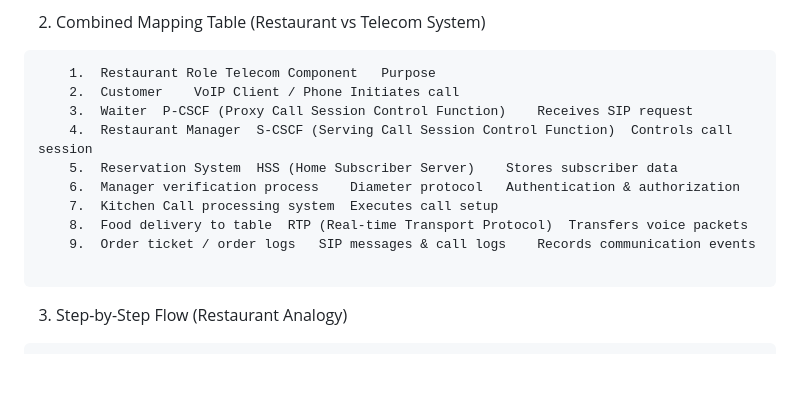
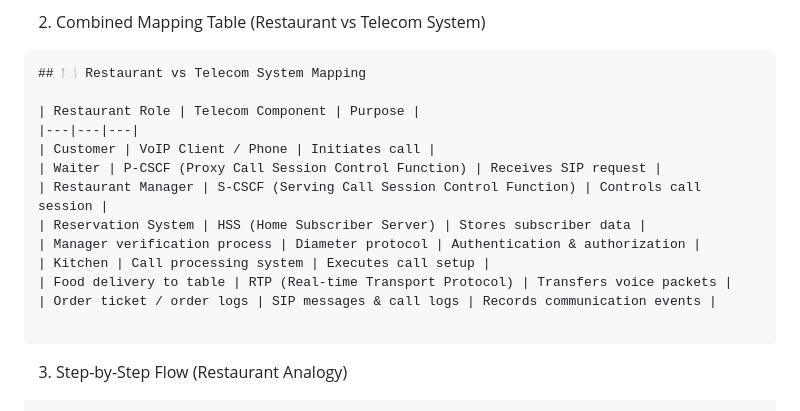
Before and after one commit to sachnaror/voip-diameter-simulator, a Markdown page: README.md, the part around the change. Rendered like a GitHub page; blank space fills up the shorter version.

````diff
--- a/README.md
+++ b/README.md
@@ -105,15 +105,18 @@ A customer places an order with a waiter, the manager verifies the reservation i
 
 2. Combined Mapping Table (Restaurant vs Telecom System)
 ```
-	1.	Restaurant Role	Telecom Component	Purpose
-	2.	Customer	VoIP Client / Phone	Initiates call
-	3.	Waiter	P-CSCF (Proxy Call Session Control Function)	Receives SIP request
-	4.	Restaurant Manager	S-CSCF (Serving Call Session Control Function)	Controls call session
-	5.	Reservation System	HSS (Home Subscriber Server)	Stores subscriber data
-	6.	Manager verification process	Diameter protocol	Authentication & authorization
-	7.	Kitchen	Call processing system	Executes call setup
-	8.	Food delivery to table	RTP (Real-time Transport Protocol)	Transfers voice packets
-	9.	Order ticket / order logs	SIP messages & call logs	Records communication events
+## 🍽️ Restaurant vs Telecom System Mapping
+
+| Restaurant Role | Telecom Component | Purpose |
+|---|---|---|
+| Customer | VoIP Client / Phone | Initiates call |
+| Waiter | P-CSCF (Proxy Call Session Control Function) | Receives SIP request |
+| Restaurant Manager | S-CSCF (Serving Call Session Control Function) | Controls call session |
+| Reservation System | HSS (Home Subscriber Server) | Stores subscriber data |
+| Manager verification process | Diameter protocol | Authentication & authorization |
+| Kitchen | Call processing system | Executes call setup |
+| Food delivery to table | RTP (Real-time Transport Protocol) | Transfers voice packets |
+| Order ticket / order logs | SIP messages & call logs | Records communication events |
 
 ```
 
````
